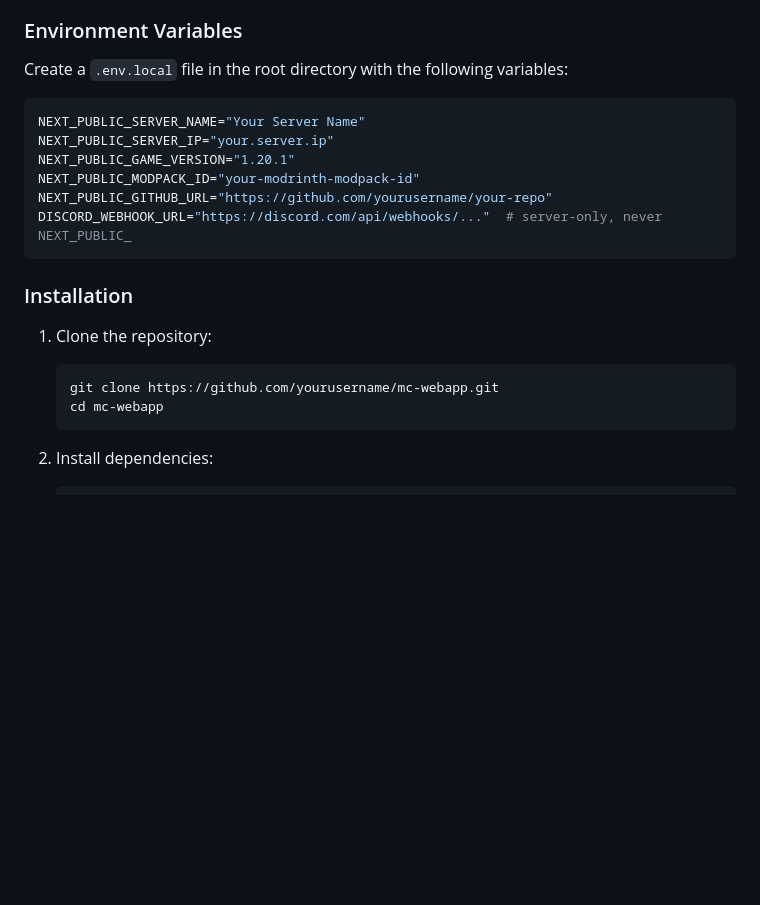
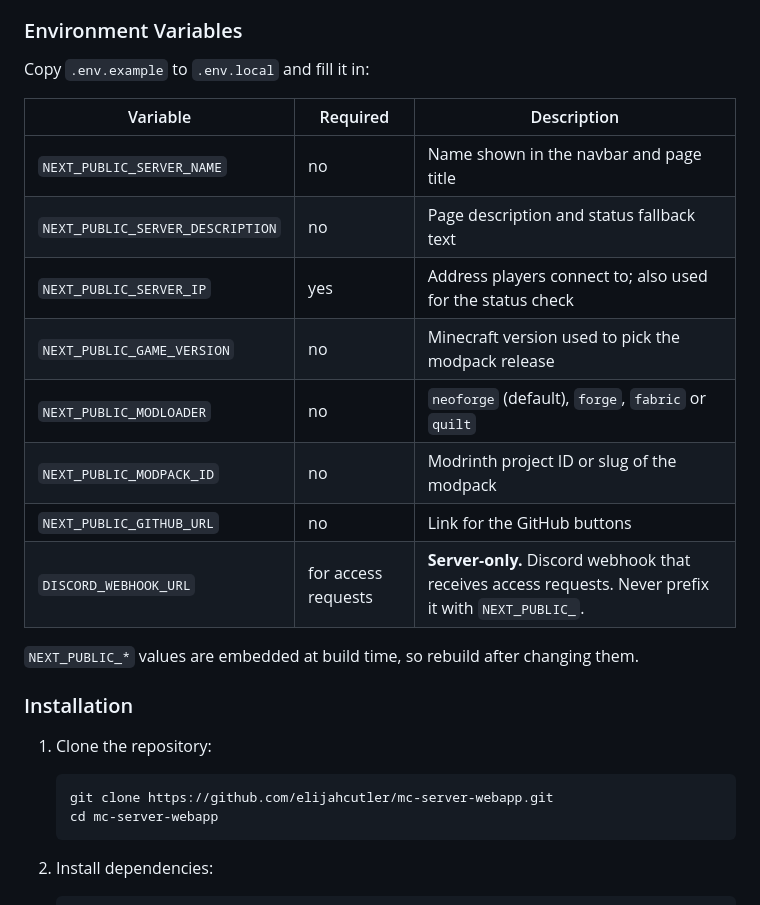
Before and after one commit to elijahcutler/mc-server-webapp, a Markdown page: README.md, the part around one of its changes. GitHub-like rendering; blank space fills up the shorter version.

Commit message:
Update README for current env vars, structure and checks
Co-Authored-By: Claude Opus 5.5 <noreply@anthropic.com>
Claude-Session: https://claude.ai/code/session_01KHBwQoFTXotiqa1pnEEkPL

````diff
--- a/README.md
+++ b/README.md
@@ -24,23 +24,27 @@ A modern, responsive web application for managing and showcasing your Minecraft
 
 ### Environment Variables
 
-Create a `.env.local` file in the root directory with the following variables:
+Copy `.env.example` to `.env.local` and fill it in:
 
-```env
-NEXT_PUBLIC_SERVER_NAME="Your Server Name"
-NEXT_PUBLIC_SERVER_IP="your.server.ip"
-NEXT_PUBLIC_GAME_VERSION="1.20.1"
-NEXT_PUBLIC_MODPACK_ID="your-modrinth-modpack-id"
-NEXT_PUBLIC_GITHUB_URL="https://github.com/yourusername/your-repo"
-DISCORD_WEBHOOK_URL="https://discord.com/api/webhooks/..."  # server-only, never NEXT_PUBLIC_
-```
+| Variable | Required | Description |
+|---|---|---|
+| `NEXT_PUBLIC_SERVER_NAME` | no | Name shown in the navbar and page title |
+| `NEXT_PUBLIC_SERVER_DESCRIPTION` | no | Page description and status fallback text |
+| `NEXT_PUBLIC_SERVER_IP` | yes | Address players connect to; also used for the status check |
+| `NEXT_PUBLIC_GAME_VERSION` | no | Minecraft version used to pick the modpack release |
+| `NEXT_PUBLIC_MODLOADER` | no | `neoforge` (default), `forge`, `fabric` or `quilt` |
+| `NEXT_PUBLIC_MODPACK_ID` | no | Modrinth project ID or slug of the modpack |
+| `NEXT_PUBLIC_GITHUB_URL` | no | Link for the GitHub buttons |
+| `DISCORD_WEBHOOK_URL` | for access requests | **Server-only.** Discord webhook that receives access requests. Never prefix it with `NEXT_PUBLIC_`. |
+
+`NEXT_PUBLIC_*` values are embedded at build time, so rebuild after changing them.
 
 ### Installation
 
 1. Clone the repository:
    ```bash
-   git clone https://github.com/yourusername/mc-webapp.git
-   cd mc-webapp
+   git clone https://github.com/elijahcutler/mc-server-webapp.git
+   cd mc-server-webapp
    ```
 
 2. Install dependencies:
````
Also changed, not shown: other parts of README.md (+16 -10 lines).
